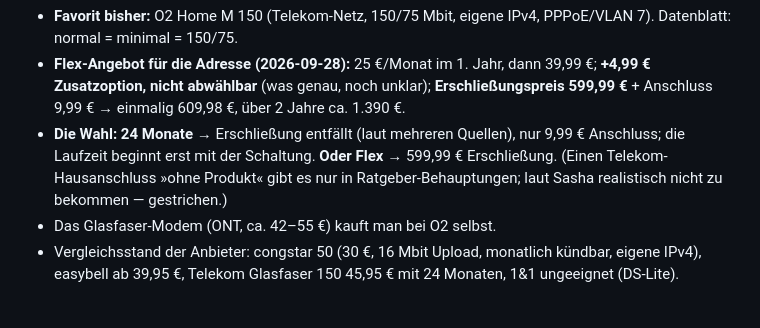
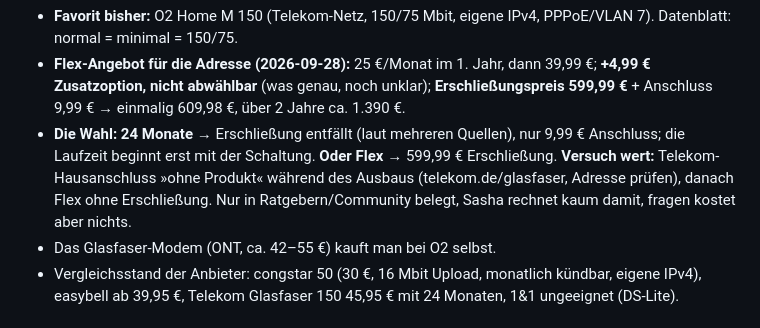
Before and after one commit to Eightdevvis/ZENTRALE, a Markdown page: memory/system/heimnetz.md, the part around the change. GitHub-like rendering.

Commit message:
Heimnetz: Hausanschluss ohne Produkt wieder als Versuch
Co-Authored-By: Claude Opus 5.5 (1M context) <noreply@anthropic.com>

```diff
--- a/memory/system/heimnetz.md
+++ b/memory/system/heimnetz.md
@@ -235,9 +235,10 @@ Jahre Bindung. Im Blick behalten, wann die Bauphase in der Straße endet.
   609,98 €, über 2 Jahre ca. 1.390 €.
 - **Die Wahl:** **24 Monate** → Erschließung entfällt (laut mehreren Quellen),
   nur 9,99 € Anschluss; die Laufzeit beginnt erst mit der Schaltung. **Oder
-  Flex** → 599,99 € Erschließung. (Einen Telekom-Hausanschluss »ohne Produkt«
-  gibt es nur in Ratgeber-Behauptungen; laut Sasha realistisch nicht zu
-  bekommen — gestrichen.)
+  Flex** → 599,99 € Erschließung. **Versuch wert:** Telekom-Hausanschluss »ohne
+  Produkt« während des Ausbaus (telekom.de/glasfaser, Adresse prüfen), danach
+  Flex ohne Erschließung. Nur in Ratgebern/Community belegt, Sasha rechnet
+  kaum damit, fragen kostet aber nichts.
 - Das Glasfaser-Modem (ONT, ca. 42–55 €) kauft man bei O2 selbst.
 - Vergleichsstand der Anbieter: congstar 50 (30 €, 16 Mbit Upload, monatlich
   kündbar, eigene IPv4), easybell ab 39,95 €, Telekom Glasfaser 150 45,95 €
```
